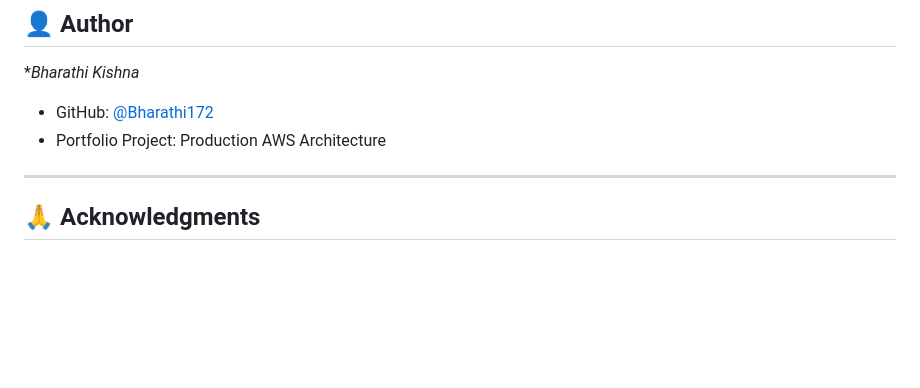
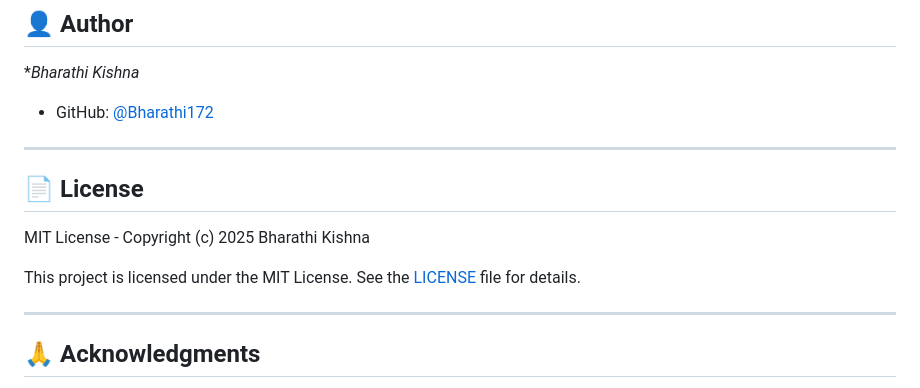
Before and after one commit to Bharathi172/aws-shortlink, a Markdown page: README.md, the part around the change. GitHub-like rendering; blank space fills up the shorter version.

Commit message:
Add MIT License section to README
Add license section to README with MIT License details.

```diff
--- a/README.md
+++ b/README.md
@@ -454,7 +454,14 @@ CREATE TABLE url_stats (
 **Bharathi Kishna*
 
 - GitHub: [@Bharathi172](https://github.com/Bharathi172)
-- Portfolio Project: Production AWS Architecture
+
+---
+
+## 📄 License
+
+MIT License - Copyright (c) 2025 Bharathi Kishna
+
+This project is licensed under the MIT License. See the [LICENSE](./LICENSE) file for details.
 
 ---
 
```
